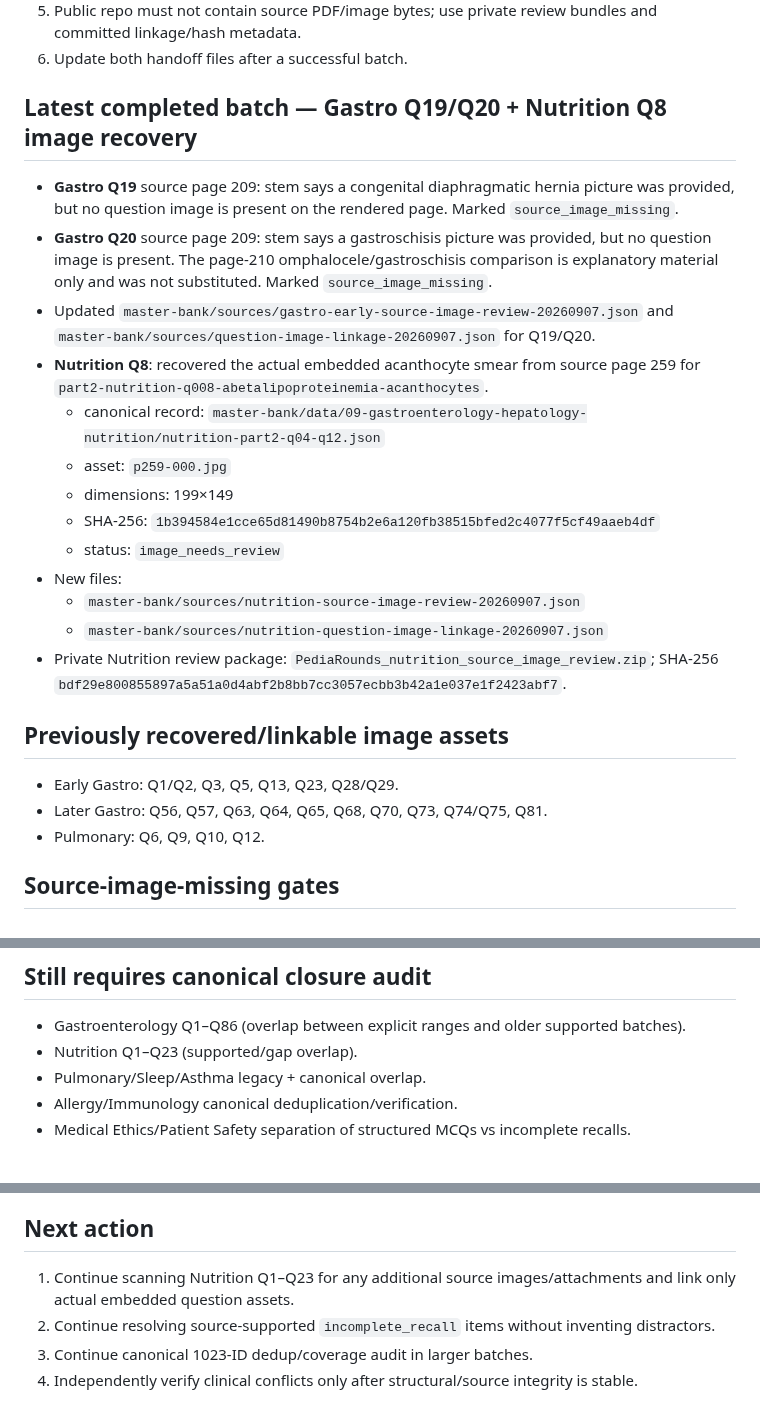
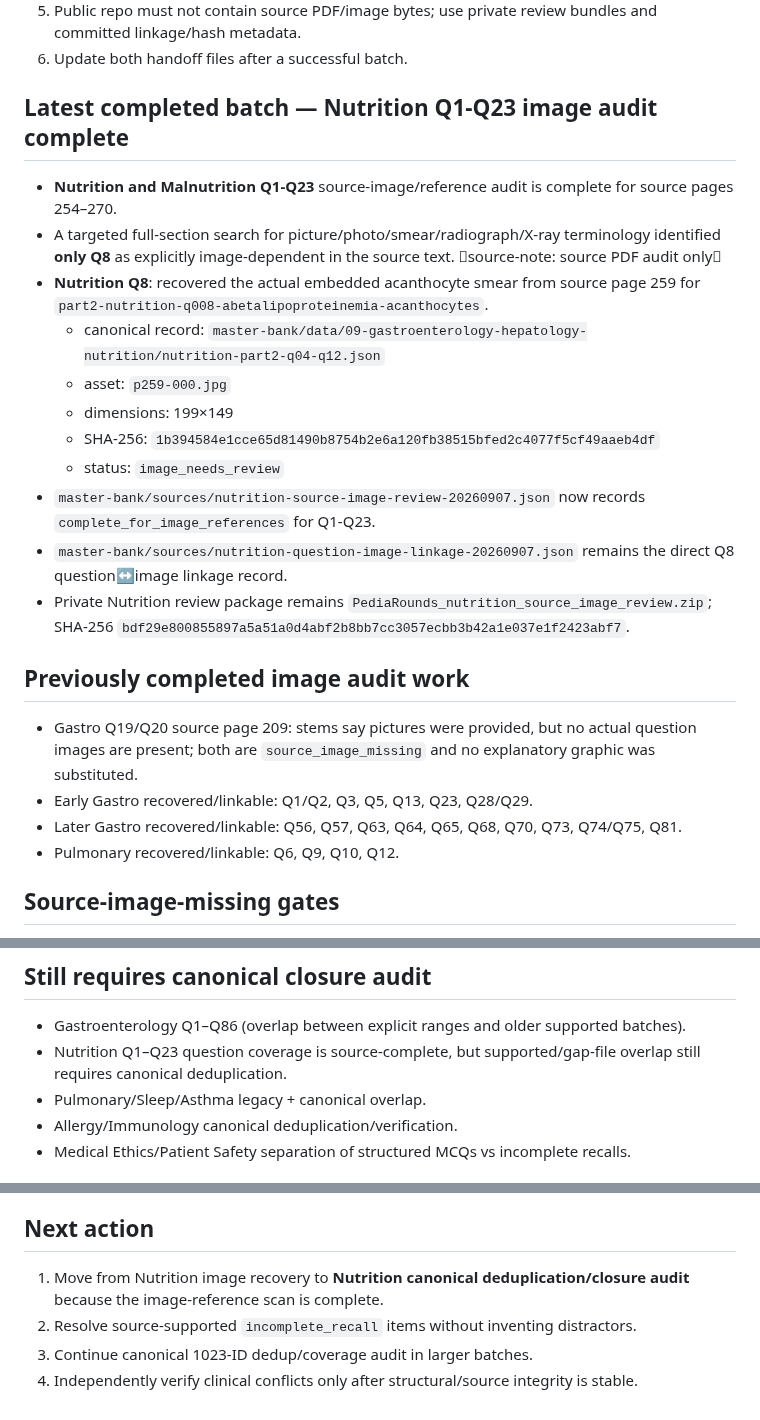
Before and after one commit to drabdulazizalhazmi-hub/-PediaRounds, a Markdown page: master-bank/MASTER_BANK_PROGRESS.md, 3 parts joined by grey strips. Rendered like a GitHub page.

Commit message:
Mark Nutrition Q1-Q23 image audit complete

```diff
--- a/master-bank/MASTER_BANK_PROGRESS.md
+++ b/master-bank/MASTER_BANK_PROGRESS.md
@@ -17,25 +17,24 @@
 5. Public repo must not contain source PDF/image bytes; use private review bundles and committed linkage/hash metadata.
 6. Update both handoff files after a successful batch.
 
-## Latest completed batch — Gastro Q19/Q20 + Nutrition Q8 image recovery
-- **Gastro Q19** source page 209: stem says a congenital diaphragmatic hernia picture was provided, but no question image is present on the rendered page. Marked `source_image_missing`.
-- **Gastro Q20** source page 209: stem says a gastroschisis picture was provided, but no question image is present. The page-210 omphalocele/gastroschisis comparison is explanatory material only and was not substituted. Marked `source_image_missing`.
-- Updated `master-bank/sources/gastro-early-source-image-review-20260907.json` and `master-bank/sources/question-image-linkage-20260907.json` for Q19/Q20.
+## Latest completed batch — Nutrition Q1-Q23 image audit complete
+- **Nutrition and Malnutrition Q1-Q23** source-image/reference audit is complete for source pages 254–270.
+- A targeted full-section search for picture/photo/smear/radiograph/X-ray terminology identified **only Q8** as explicitly image-dependent in the source text. source-note: source PDF audit only
 - **Nutrition Q8**: recovered the actual embedded acanthocyte smear from source page 259 for `part2-nutrition-q008-abetalipoproteinemia-acanthocytes`.
   - canonical record: `master-bank/data/09-gastroenterology-hepatology-nutrition/nutrition-part2-q04-q12.json`
   - asset: `p259-000.jpg`
   - dimensions: 199×149
   - SHA-256: `1b394584e1cce65d81490b8754b2e6a120fb38515bfed2c4077f5cf49aaeb4df`
   - status: `image_needs_review`
-- New files:
-  - `master-bank/sources/nutrition-source-image-review-20260907.json`
-  - `master-bank/sources/nutrition-question-image-linkage-20260907.json`
-- Private Nutrition review package: `PediaRounds_nutrition_source_image_review.zip`; SHA-256 `bdf29e800855897a5a51a0d4abf2b8bb7cc3057ecbb3b42a1e037e1f2423abf7`.
+- `master-bank/sources/nutrition-source-image-review-20260907.json` now records `complete_for_image_references` for Q1-Q23.
+- `master-bank/sources/nutrition-question-image-linkage-20260907.json` remains the direct Q8 question↔image linkage record.
+- Private Nutrition review package remains `PediaRounds_nutrition_source_image_review.zip`; SHA-256 `bdf29e800855897a5a51a0d4abf2b8bb7cc3057ecbb3b42a1e037e1f2423abf7`.
 
-## Previously recovered/linkable image assets
-- Early Gastro: Q1/Q2, Q3, Q5, Q13, Q23, Q28/Q29.
-- Later Gastro: Q56, Q57, Q63, Q64, Q65, Q68, Q70, Q73, Q74/Q75, Q81.
-- Pulmonary: Q6, Q9, Q10, Q12.
+## Previously completed image audit work
+- Gastro Q19/Q20 source page 209: stems say pictures were provided, but no actual question images are present; both are `source_image_missing` and no explanatory graphic was substituted.
+- Early Gastro recovered/linkable: Q1/Q2, Q3, Q5, Q13, Q23, Q28/Q29.
+- Later Gastro recovered/linkable: Q56, Q57, Q63, Q64, Q65, Q68, Q70, Q73, Q74/Q75, Q81.
+- Pulmonary recovered/linkable: Q6, Q9, Q10, Q12.
 
 ## Source-image-missing gates
 - Gastro Q8–Q11, Q14–Q15, Q19–Q20: source stem references an image, but the actual question image is absent from the current PDF page.
@@ -46,7 +45,7 @@ Growth Q1–Q21; Dermatology Q1–Q22; Ophthalmology Q1–Q10; ENT Q1–Q9; Neon
 
 ## Still requires canonical closure audit
 - Gastroenterology Q1–Q86 (overlap between explicit ranges and older supported batches).
-- Nutrition Q1–Q23 (supported/gap overlap).
+- Nutrition Q1–Q23 question coverage is source-complete, but supported/gap-file overlap still requires canonical deduplication.
 - Pulmonary/Sleep/Asthma legacy + canonical overlap.
 - Allergy/Immunology canonical deduplication/verification.
 - Medical Ethics/Patient Safety separation of structured MCQs vs incomplete recalls.
@@ -58,7 +57,7 @@ Growth Q1–Q21; Dermatology Q1–Q22; Ophthalmology Q1–Q10; ENT Q1–Q9; Neon
 - Pulmonary Q9/Q10 and Sleep Q15: incomplete recalls.
 
 ## Next action
-1. Continue scanning Nutrition Q1–Q23 for any additional source images/attachments and link only actual embedded question assets.
-2. Continue resolving source-supported `incomplete_recall` items without inventing distractors.
+1. Move from Nutrition image recovery to **Nutrition canonical deduplication/closure audit** because the image-reference scan is complete.
+2. Resolve source-supported `incomplete_recall` items without inventing distractors.
 3. Continue canonical 1023-ID dedup/coverage audit in larger batches.
 4. Independently verify clinical conflicts only after structural/source integrity is stable.
```
